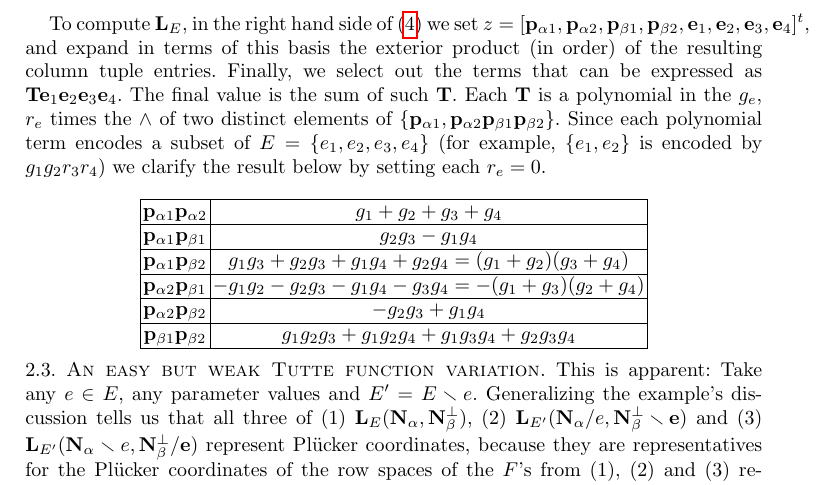
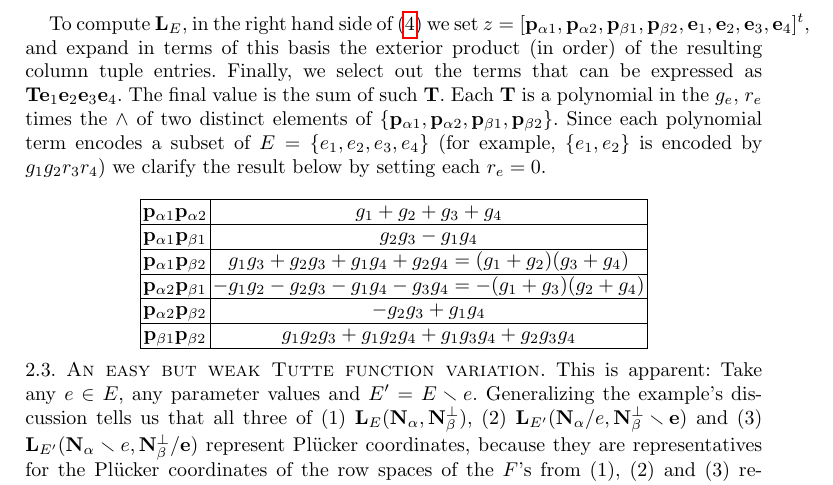
Before and after one commit to chaikens/MathOfElec, a LaTeX document (ALCO-TutteExShort/ExtAlgTFLMatPairs.tex, which reads ALCO-TutteExShort/ExampleK4.tex): part of page 7 of 11, cut so that both start at the same text. Compiled offline with pdfLaTeX.

Commit message:
comma fixing

```diff
--- a/ALCO-TutteExShort/ExampleK4.tex
+++ b/ALCO-TutteExShort/ExampleK4.tex
@@ -133,7 +133,7 @@ Finally, we select out
 the terms that can be expressed as $\ext{T}\ext{e}_1\ext{e}_2\ext{e}_3\ext{e}_4$.  The final
 value is the sum of such $\ext{T}$.  Each $\ext{T}$ is a polynomial in the $g_e$, $r_e$
 times the $\wedge$ of two distinct elements of
-$\{\ext{p}_{\alpha 1},\ext{p}_{\alpha 2}\ext{p}_{\beta 1}\ext{p}_{\beta 2}\}$.  Since each polynomial
+$\{\ext{p}_{\alpha 1}, \ext{p}_{\alpha 2}, \ext{p}_{\beta 1}, \ext{p}_{\beta 2}\}$.  Since each polynomial
 term encodes a subset of $E=\{e_1, e_2, e_3, e_4\}$ (for example, $\{e_1, e_2\}$ is encoded
 by $g_1g_2r_3r_4$) we clarify the result below by setting each $r_e=0$.
 
```
